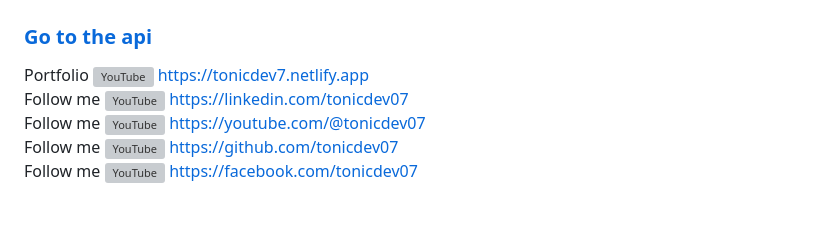
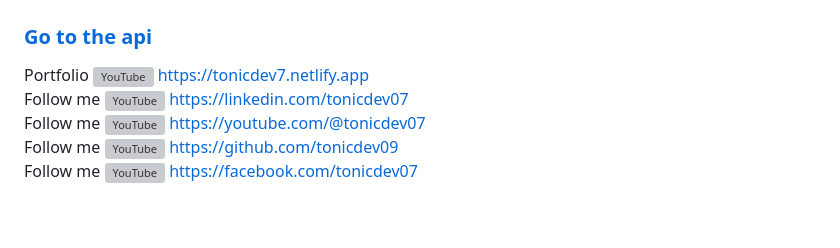
Before and after one commit to anvarbekdev/ecommerce-backend, a Markdown page: README.md, the part around the change. Drawn GitHub-style; grey boxes are pictures that could not be loaded.

```diff
--- a/README.md
+++ b/README.md
@@ -64,7 +64,7 @@
       <a
         target="_blank"
         style="display: flex; justify-items: center; gap: 4px"
-        href="https://github.com/tonicdev07"
+        href="https://github.com/tonicdev09"
       >
         <img
           src="https://cdn-icons-png.flaticon.com/128/2111/2111432.png"
@@ -72,7 +72,7 @@
           width="22"
           height="22"
         />
-        https://github.com/tonicdev07</a
+        https://github.com/tonicdev09</a
       >
     </div>
     <div
```
